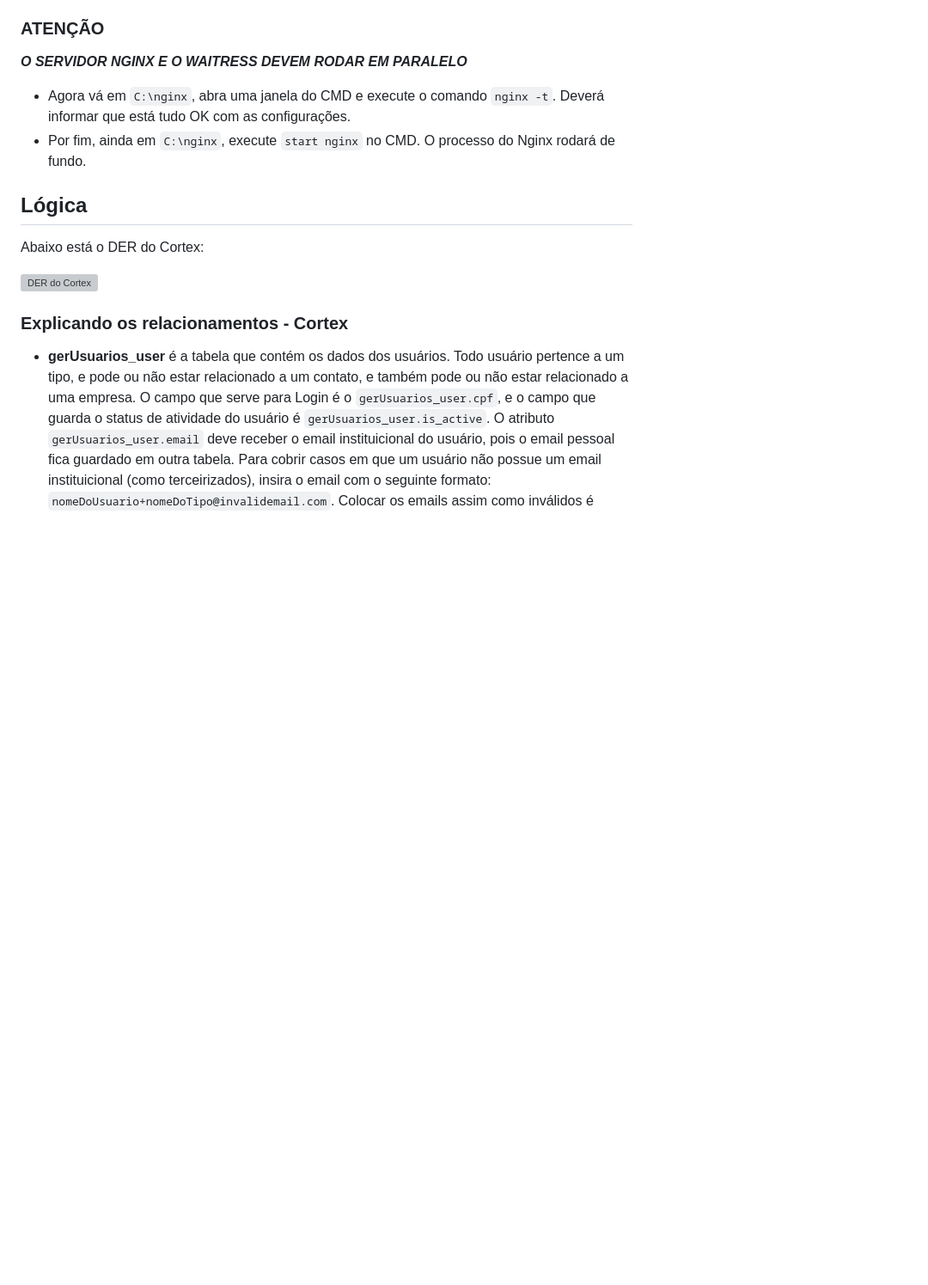
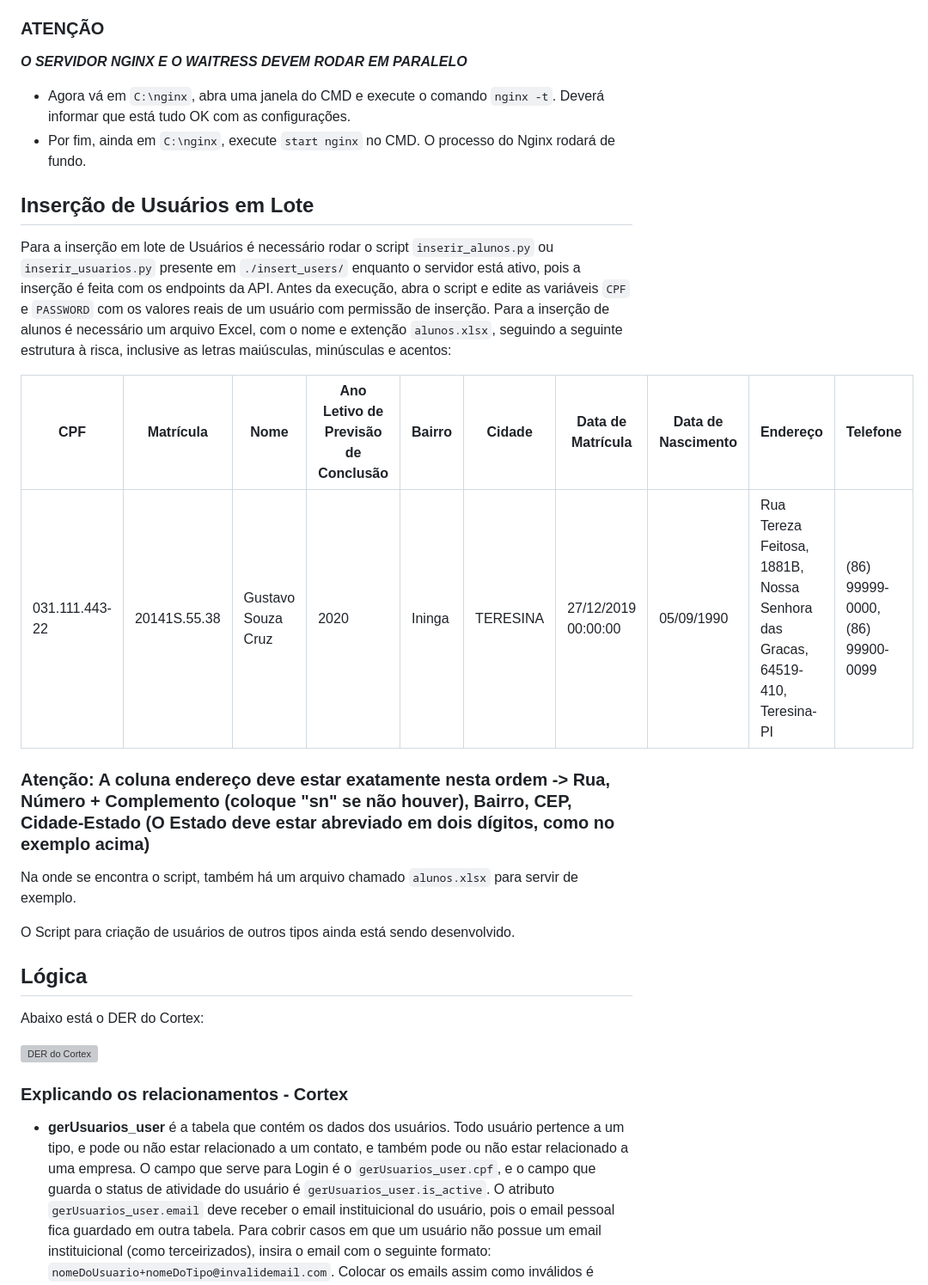
Before and after one commit to soareslucas9090/cortex, a Markdown page: README.md, the part around the change. Shown at 86% size. Drawn GitHub-style; blank space fills up the shorter version; grey boxes are pictures that could not be loaded.

```diff
--- a/README.md
+++ b/README.md
@@ -176,6 +176,19 @@ http {
 - Agora vá em `C:\nginx`, abra uma janela do CMD e execute o comando `nginx -t`. Deverá informar que está tudo OK com as configurações.
 - Por fim, ainda em `C:\nginx`, execute `start nginx` no CMD. O processo do Nginx rodará de fundo.
 
+## Inserção de Usuários em Lote
+
+Para a inserção em lote de Usuários é necessário rodar o script `inserir_alunos.py` ou `inserir_usuarios.py` presente em `./insert_users/` enquanto o servidor está ativo, pois a inserção é feita com os endpoints da API.
+Antes da execução, abra o script e edite as variáveis `CPF` e `PASSWORD` com os valores reais de um usuário com permissão de inserção.
+Para a inserção de alunos é necessário um arquivo Excel, com o nome e extenção `alunos.xlsx`, seguindo a seguinte estrutura à risca, inclusive as letras maiúsculas, minúsculas e acentos:
+
+|CPF|Matrícula|Nome|Ano Letivo de Previsão de Conclusão|Bairro|Cidade|Data de Matrícula|Data de Nascimento|Endereço|Telefone|
+|-|-|-|-|-|-|-|-|-|-|
+|031.111.443-22|20141S.55.38|Gustavo Souza Cruz|2020|Ininga|TERESINA|27/12/2019 00:00:00|05/09/1990|Rua Tereza Feitosa, 1881B, Nossa Senhora das Gracas, 64519-410, Teresina-PI|(86) 99999-0000, (86) 99900-0099|
+### Atenção: A coluna endereço deve estar exatamente nesta ordem -> Rua, Número + Complemento (coloque "sn" se não houver), Bairro, CEP, Cidade-Estado (O Estado deve estar abreviado em dois dígitos, como no exemplo acima)
+Na onde se encontra o script, também há um arquivo chamado `alunos.xlsx` para servir de exemplo.
+
+O Script para criação de usuários de outros tipos ainda está sendo desenvolvido.
 
 ## Lógica
 
```
